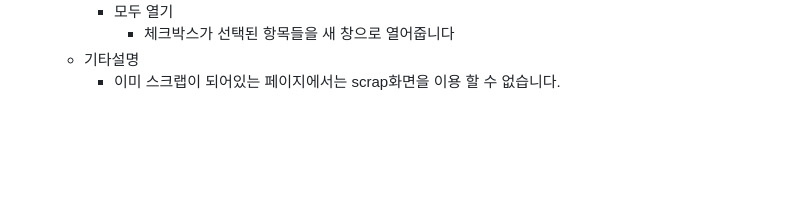
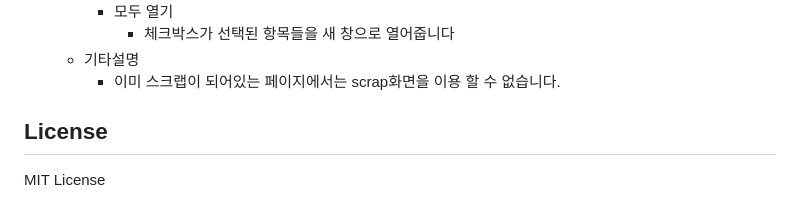
Before and after one commit to silvertae/stackery, a Markdown page: README.md, the part around the change. Drawn GitHub-style; blank space fills up the shorter version.

Commit message:
리드미 라이센스 추가 (#13)
Co-authored-by: hjsong <song6240@naver.com>
Co-authored-by: Jello <60080167+hjsong333@users.noreply.github.com>
Co-authored-by: BOOK-PV27G9OFGC\chdrh <rnlwlswk@naver.com>

```diff
--- a/README.md
+++ b/README.md
@@ -70,3 +70,6 @@
       - 체크박스가 선택된 항목들을 새 창으로 열어줍니다
   - 기타설명
     - 이미 스크랩이 되어있는 페이지에서는 scrap화면을 이용 할 수 없습니다.
+
+## License
+MIT License
```
